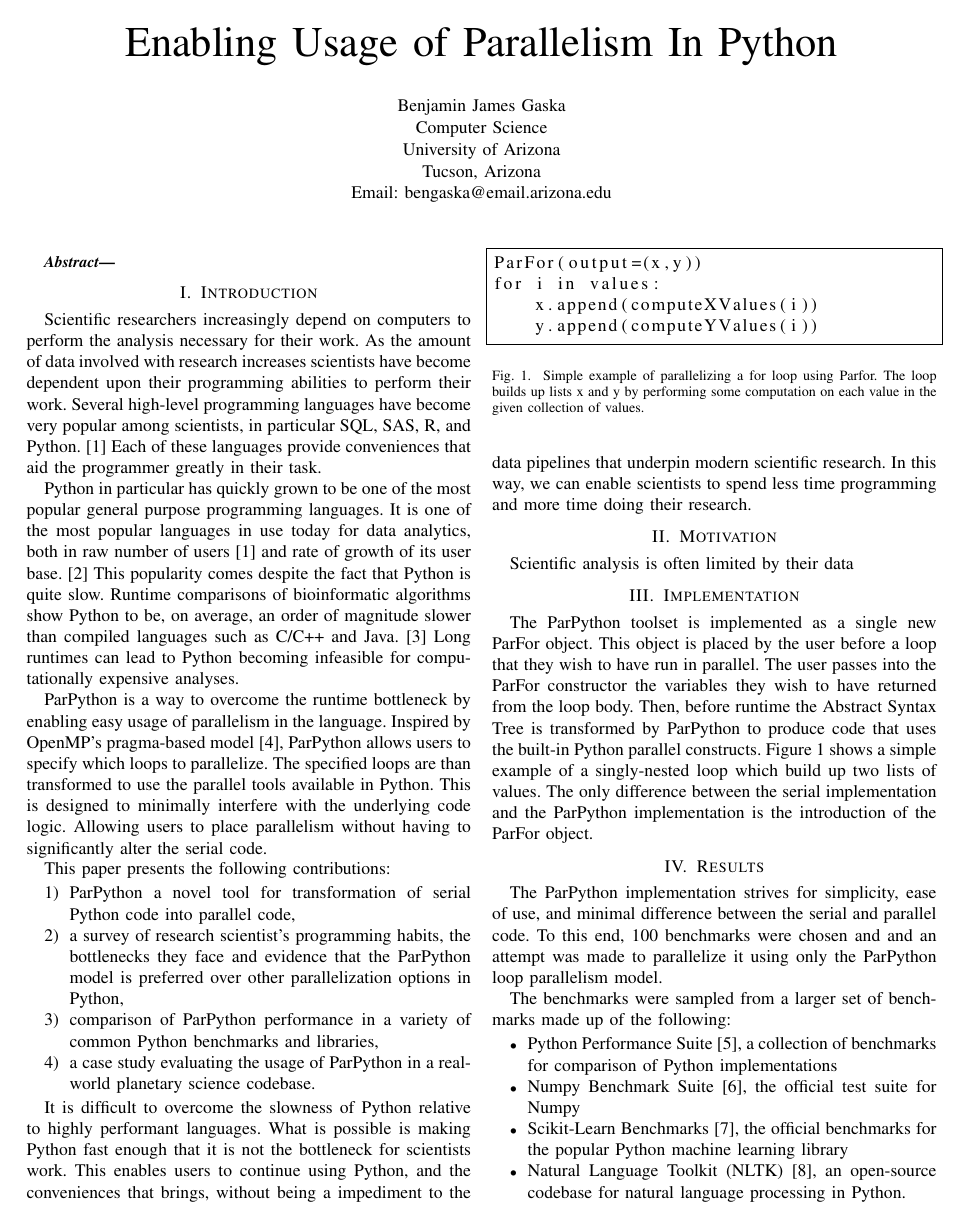
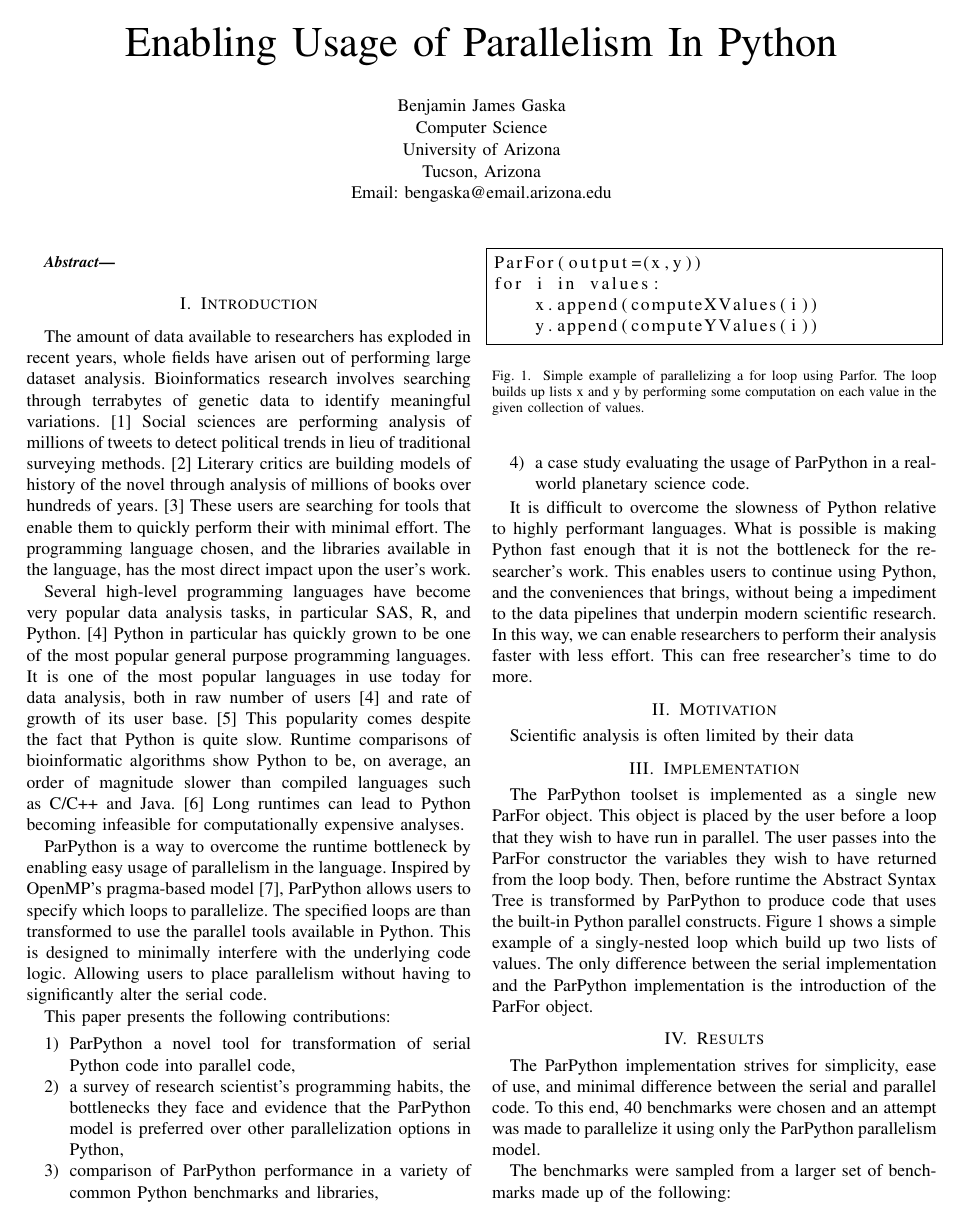
Before and after one commit to BenGaska/Masters-Thesis, a LaTeX thesis (Thesis.tex): page 1 of 2. Compiled offline with pdfLaTeX.

Commit message:
Wrapping up this evening's work on the introduction. Moving on.

```diff
--- a/Thesis.tex
+++ b/Thesis.tex
@@ -44,27 +44,31 @@ Email: bengaska@email.arizona.edu}}
 \section{Introduction}
 
 %Paragraph 1, give problem. Scientific researchers like using high-level languages. We must work around their usage
-Scientific researchers increasingly depend on computers to perform
-the analysis necessary for their work.
-As the amount of data involved with research increases
-scientists have become dependent upon their programming
-abilities to perform their work.
-Several high-level programming languages have become very popular among scientists, in particular SQL, SAS, R, and Python.\cite{kdnuggetSurvey}
-Each of these languages provide conveniences that aid the programmer
-greatly in their task.
 
+The amount of data available to researchers has exploded in recent years,
+whole fields have arisen out of performing large dataset analysis.
+Bioinformatics research involves searching through terrabytes of genetic data
+to identify meaningful variations.\cite{bolstad2003comparison}
+Social sciences are performing analysis of millions of tweets to detect political trends in lieu of traditional surveying methods.
+\cite{cody2016public}
+Literary critics are building models of history of the novel through analysis of millions of books over hundreds of years.\cite{moretti2005graphs}
+These users are searching for tools that enable them to quickly perform their
+with minimal effort.
+The programming language chosen, and the libraries available in the language,
+has the most direct impact upon the user's work.
 
-%Paragraph 2: Talk about usage of Python specifically?
+Several high-level programming languages have become very popular data analysis tasks, in particular SAS, R, and Python.\cite{kdnuggetSurvey}
 Python in particular has quickly grown to be one of the most popular general purpose programming languages.
 It is one of the most popular languages in use today for data
-analytics, both in raw number of users\cite{kdnuggetSurvey} and rate
+analysis, both in raw number of users\cite{kdnuggetSurvey} and rate
 of growth of its user base.\cite{kdnuggetGrowthSurvey}
 This popularity comes despite the fact that Python is quite slow.
 Runtime comparisons of bioinformatic algorithms
 show Python to be, on average, an order of magnitude slower than
-compiled languages such as C/C++ and Java. \cite{fourment2008comparison}
+compiled languages such as C/C++ and Java.\cite{fourment2008comparison}
 Long runtimes can lead to Python becoming infeasible
 for computationally expensive analyses.
+
 
 ParPython is a way to overcome the runtime bottleneck by enabling
 easy usage of parallelism in the language.
@@ -86,26 +90,19 @@ This paper presents the following contributions:
     \item comparison of ParPython performance in a variety of
     common Python benchmarks and libraries,
     \item a case study evaluating the usage of ParPython in
-    a real-world planetary science codebase.
+    a real-world planetary science code.
 \end{enumerate}
 
 It is difficult to overcome the slowness of Python relative to
 highly performant languages.
 What is possible is making Python fast enough that it is not the
-bottleneck for scientists work.
+bottleneck for the researcher's work.
 This enables users to continue using Python, and the conveniences that
 brings, without being a impediment to the data pipelines that underpin
 modern scientific research.
-In this way, we can enable scientists to spend less time programming and
-more time doing their research.
-
-
-%Talk about survey
-
-%Give an outline
-
-
-
+In this way, we can enable researchers to perform their analysis
+faster with less effort. This can free researcher's time to
+do more.
 
 \section{Motivation}
 
@@ -134,7 +131,7 @@ for i in values:
 \section{Results}
 
 The ParPython implementation strives for simplicity, ease of use, and minimal difference between the serial and parallel code.
-To this end, 100 benchmarks were chosen and and an attempt was made to parallelize it using only the ParPython loop parallelism model.
+To this end, 40 benchmarks were chosen and an attempt was made to parallelize it using only the ParPython parallelism model.
 
 The benchmarks were sampled from a larger set of benchmarks made up of the following:
 \begin{itemize}
```
Also changed, not shown: Thesis.bib (+34 -1 lines), Thesis.tex (10 more changed lines).
